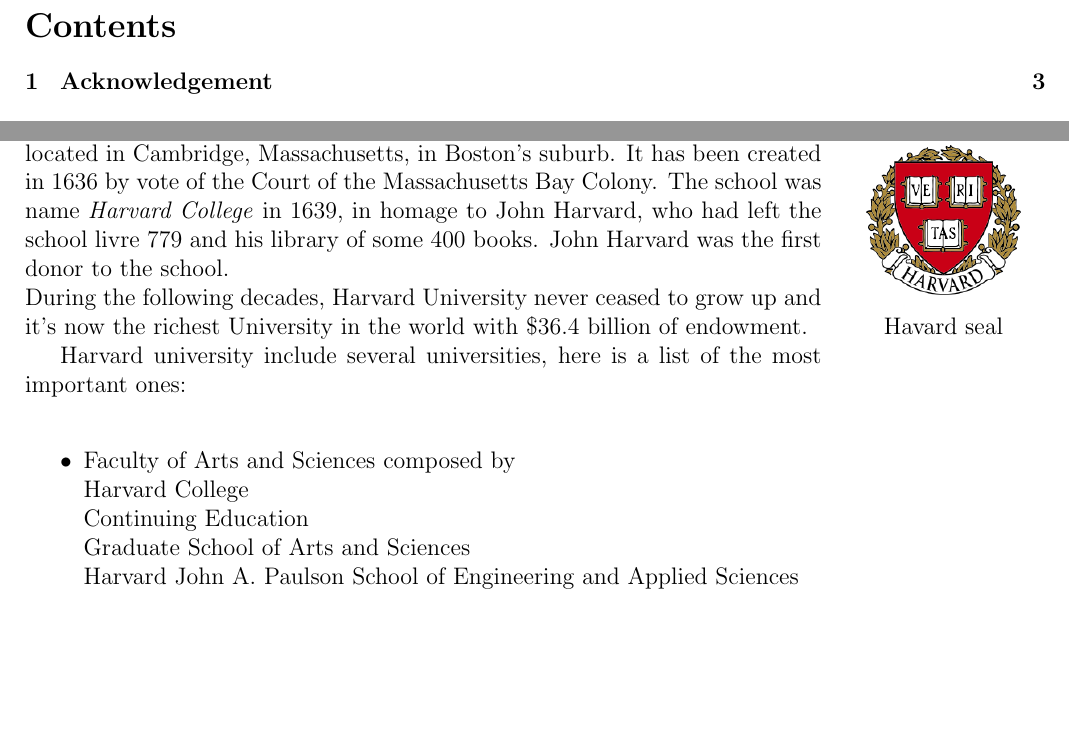
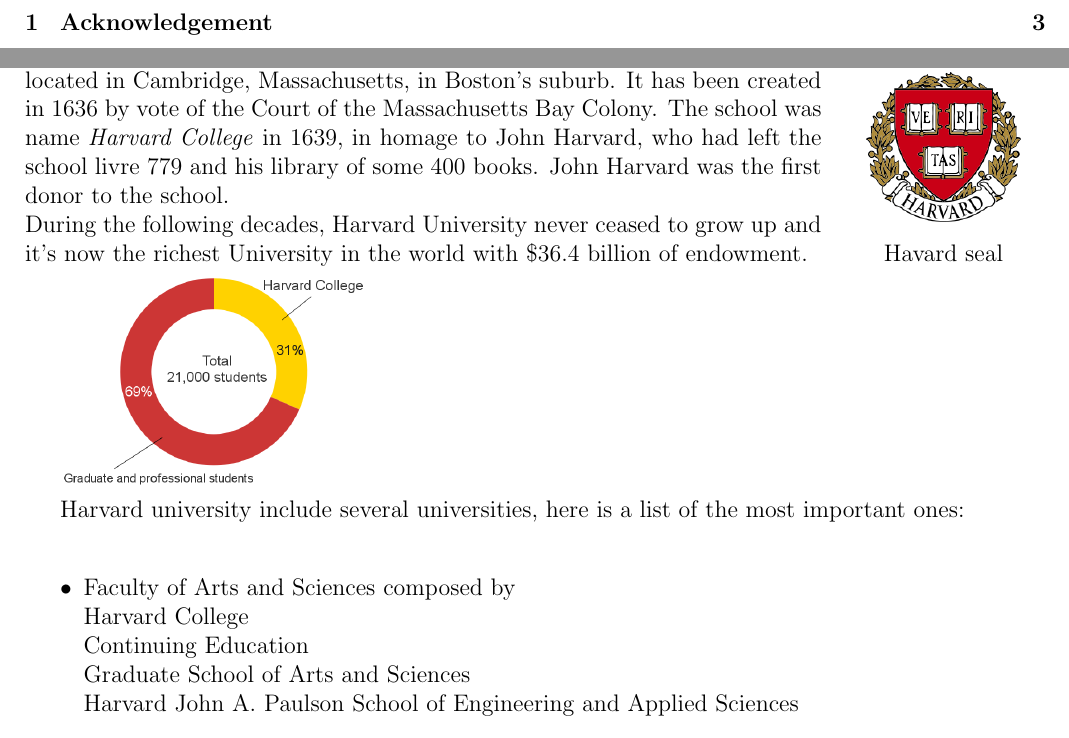
Before and after one commit to thibthibaut/internshipreport, a LaTeX document (main.tex): two parts of pages 2 and 3 of 4, joined at a grey line, cut at the place of the change, the shorter picture padded with empty space. Compiled offline with pdfLaTeX.

Commit message:
added a picture

```diff
--- a/main.tex
+++ b/main.tex
@@ -43,6 +43,8 @@
 During the following decades, Harvard University never ceased to grow up and it's now the richest University in the world with \$36.4 billion of endowment.
 
 %TODO A graph with some figures
+
+\includegraphics[width=0.3\textwidth]{images/fig1.png}
 
 Harvard university include several universities, here is a list of the most important ones:\\
 \begin{itemize}
```
Also changed, not shown: drafts/Infographic.png (added), images/fig1.png (added), main.pdf, 6 other files.
